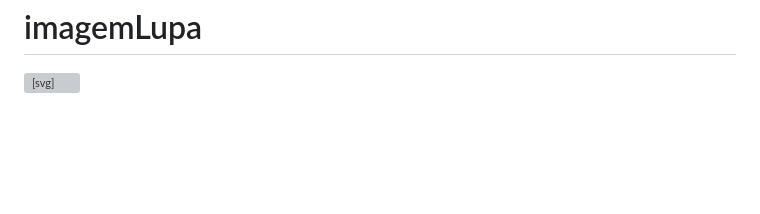
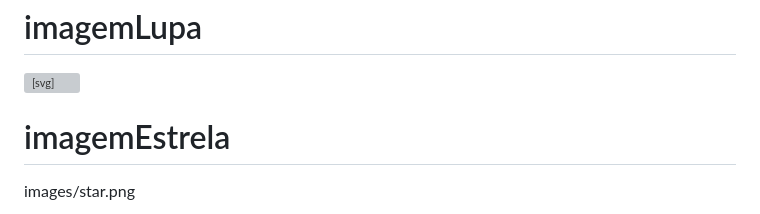
Before and after one commit to RenataBarosa/RenataBarosa, a Markdown page: README.md, the part around the change. Rendered like a GitHub page; blank space fills up the shorter version; grey boxes are pictures that could not be loaded.

Commit message:
Comitando a imagem Estrela da atividade 7DaysOfCode

```diff
--- a/README.md
+++ b/README.md
@@ -266,3 +266,6 @@ h2 {
 <path d="M9 17C13.4183 17 17 13.4183 17 9C17 4.58172 13.4183 1 9 1C4.58172 1 1 4.58172 1 9C1 13.4183 4.58172 17 9 17Z" stroke="#8A8A8A" stroke-width="2" stroke-linecap="round" stroke-linejoin="round"/>
 <path d="M19.35 20.35L15 16" stroke="#8A8A8A" stroke-width="2" stroke-linecap="round" stroke-linejoin="round"/>
 </svg>
+
+<h1> imagemEstrela </h1>
+images/star.png
```
